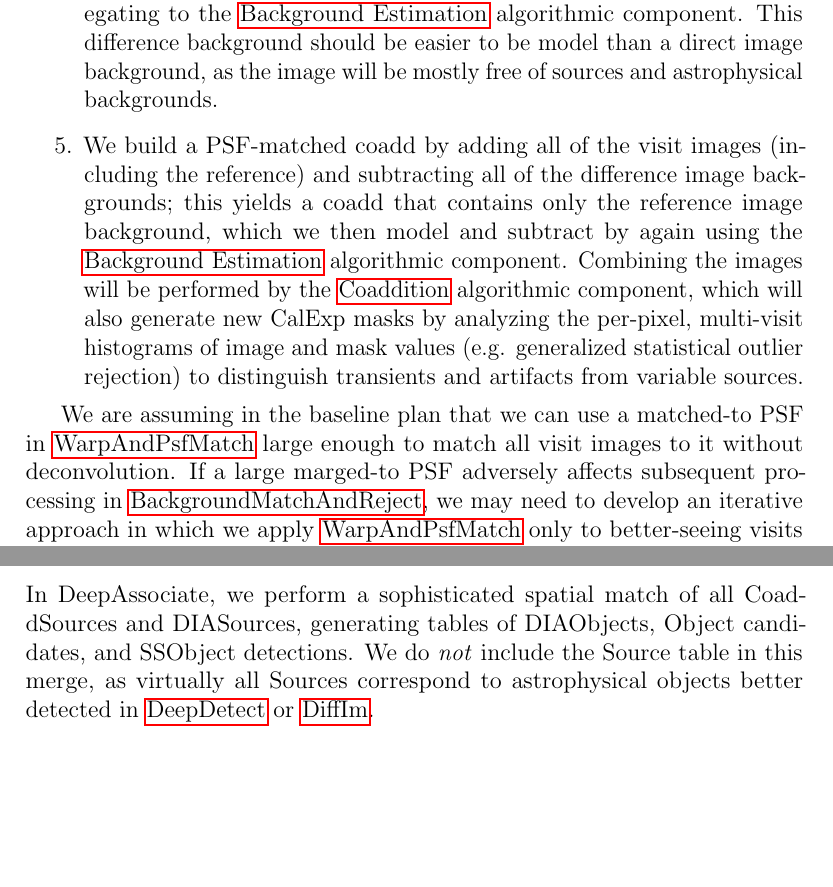
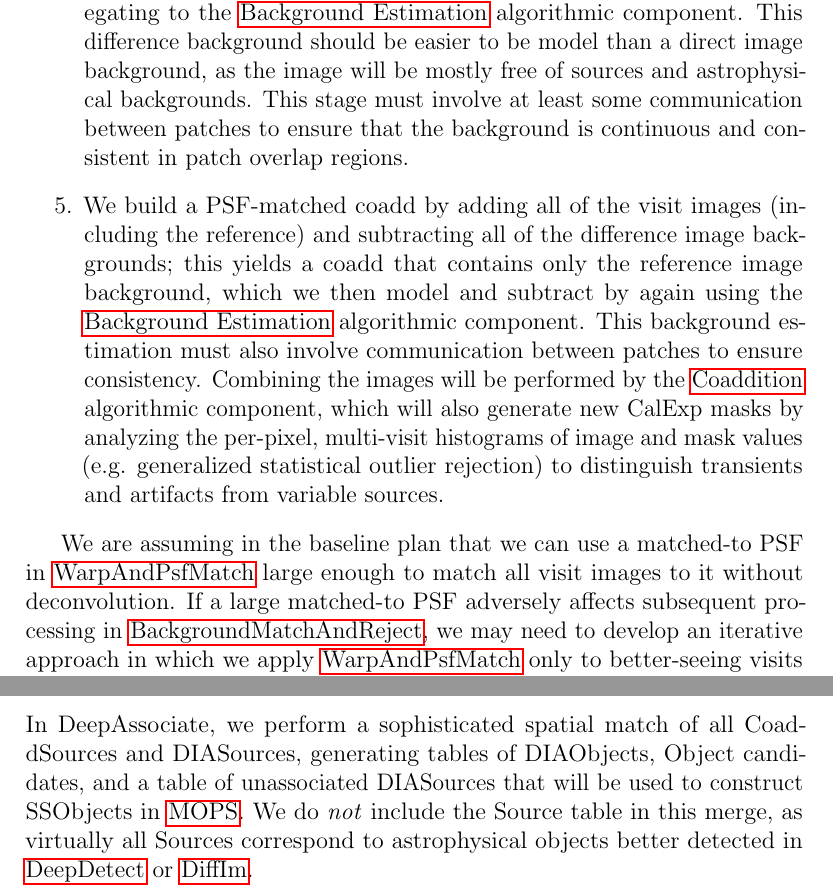
Before and after one commit to lsst/LDM-151, a LaTeX paper (DM_Applications_Design.tex, which reads sections/data_release_production_pipelines.tex): two parts of pages 66 and 72 of 161 before the commit and two parts of pages 66 and 73 of 162 after it, joined at a grey line, cut so that both start at the same text, the shorter picture padded with empty space. Compiled offline with pdfLaTeX.

Commit message:
Clarifications and fixes from first pass with JDS.

```diff
--- a/sections/data_release_production_pipelines.tex
+++ b/sections/data_release_production_pipelines.tex
@@ -465,11 +465,11 @@ The steps involved in background matching are described below.  All of these ope
 \item We define one of the visits that overlap an area of the sky as the \emph{reference image}.  At least in the naive local specification of the algorithm, this image must be smooth and continous over the region of interest.  This is done by the \hyperref[sec:acBuildBackgroundReference]{Build Background Reference} pipeline, which must artificially (but reversibly) enforce continuity in a reference image that stitches together multiple visits to form a single-epoch-deep full tract image, unless we develop an approach for dealing with discontinuity downstream.
 \item We subtract the reference image from every other visit image.  This must account for any artifical features due to the construction of the reference image.
 \item We run \hyperref[sec:acSourceDetection]{Source Detection} on the per-visit difference images to find artifacts and transient sources.  We do not generate a traditional catalog of these detections, as they will only be used to generate improved CalExp masks; they will likely be stored as a sequence of \hyperref[sec:spFootprints]{Footprints}.
-\item We estimate the background on the per-visit difference images by delegating to the \hyperref[sec:acBackgroundEstimation]{Background Estimation} algorithmic component.  This difference background should be easier to be model than a direct image background, as the image will be mostly free of sources and astrophysical backgrounds.
-\item We build a PSF-matched coadd by adding all of the visit images (including the reference) and subtracting all of the difference image backgrounds; this yields a coadd that contains only the reference image background, which we then model and subtract by again using the \hyperref[sec:acBackgroundEstimation]{Background Estimation} algorithmic component.  Combining the images will be performed by the \hyperref[sec:acCoaddition]{Coaddition} algorithmic component, which will also generate new CalExp masks by analyzing the per-pixel, multi-visit histograms of image and mask values (e.g. generalized statistical outlier rejection) to distinguish transients and artifacts from variable sources.
+\item We estimate the background on the per-visit difference images by delegating to the \hyperref[sec:acBackgroundEstimation]{Background Estimation} algorithmic component.  This difference background should be easier to be model than a direct image background, as the image will be mostly free of sources and astrophysical backgrounds.  This stage must involve at least some communication between patches to ensure that the background is continuous and consistent in patch overlap regions.
+\item We build a PSF-matched coadd by adding all of the visit images (including the reference) and subtracting all of the difference image backgrounds; this yields a coadd that contains only the reference image background, which we then model and subtract by again using the \hyperref[sec:acBackgroundEstimation]{Background Estimation} algorithmic component.  This background estimation must also involve communication between patches to ensure consistency.  Combining the images will be performed by the \hyperref[sec:acCoaddition]{Coaddition} algorithmic component, which will also generate new CalExp masks by analyzing the per-pixel, multi-visit histograms of image and mask values (e.g. generalized statistical outlier rejection) to distinguish transients and artifacts from variable sources.
 \end{enumerate}
 
-We are assuming in the baseline plan that we can use a matched-to PSF in \hyperref[sec:drpWarpAndPsfMatch]{WarpAndPsfMatch} large enough to match all visit images to it without deconvolution.  If a large marged-to PSF adversely affects subsequent processing in \hyperref[sec:drpBackgroundMatchAndReject]{BackgroundMatchAndReject}, we may need to develop an iterative approach in which we apply \hyperref[sec:drpWarpAndPsfMatch]{WarpAndPsfMatch} only to better-seeing visits first, using a smaller target PSF, run \hyperref[sec:drpBackgroundMatchAndReject]{BackgroundMatchAndReject} on these, and then re-match everything to a larger target PSF and repeat with a larger set of input visits.  However, this problem would suggest that the \hyperref[sec:drpDiffIm]{DiffIm} and \hyperref[sec:drpUpdateMasks]{UpdateMasks} pipelines would be even better at finding artifacts, so a more likely mitigation strategy would be to simply defer final Mask generation to after at least one iteration of those pipelines, as described in the discussion of Figure~\ref{fig:drp_coaddition_and_diffim} at the beginning of Section~\ref{sec:drp_coaddition_and_diffim}.
+We are assuming in the baseline plan that we can use a matched-to PSF in \hyperref[sec:drpWarpAndPsfMatch]{WarpAndPsfMatch} large enough to match all visit images to it without deconvolution.  If a large matched-to PSF adversely affects subsequent processing in \hyperref[sec:drpBackgroundMatchAndReject]{BackgroundMatchAndReject}, we may need to develop an iterative approach in which we apply \hyperref[sec:drpWarpAndPsfMatch]{WarpAndPsfMatch} only to better-seeing visits first, using a smaller target PSF, run \hyperref[sec:drpBackgroundMatchAndReject]{BackgroundMatchAndReject} on these, and then re-match everything to a larger target PSF and repeat with a larger set of input visits.  However, this problem would suggest that the \hyperref[sec:drpDiffIm]{DiffIm} and \hyperref[sec:drpUpdateMasks]{UpdateMasks} pipelines would be even better at finding artifacts, so a more likely mitigation strategy would be to simply defer final Mask generation to after at least one iteration of those pipelines, as described in the discussion of Figure~\ref{fig:drp_coaddition_and_diffim} at the beginning of Section~\ref{sec:drp_coaddition_and_diffim}.
 
 The outputs of BackgroundMarchAndReject are updated Background and Mask components for the CalExp product.  Because it is not built with the final photometric and astrometric calibration, the PSF-matched coadd built here is discarded.
 
@@ -580,7 +580,7 @@ The only output of DeepDetect is the suite of CoaddSource tables (one for each d
 \subsubsection{DeepAssociate}
 \label{sec:drpDeepAssociate}
 
-In DeepAssociate, we perform a sophisticated spatial match of all CoaddSources and DIASources, generating tables of DIAObjects, Object candidates, and SSObject detections.  We do \emph{not} include the Source table in this merge, as virtually all Sources correspond to astrophysical objects better detected in \hyperref[sec:drpDeepDetect]{DeepDetect} or \hyperref[sec:drpDiffIm]{DiffIm}.
+In DeepAssociate, we perform a sophisticated spatial match of all CoaddSources and DIASources, generating tables of DIAObjects, Object candidates, and a table of unassociated DIASources that will be used to construct SSObjects in \hyperref[sec:drpMOPS]{MOPS}.  We do \emph{not} include the Source table in this merge, as virtually all Sources correspond to astrophysical objects better detected in \hyperref[sec:drpDeepDetect]{DeepDetect} or \hyperref[sec:drpDiffIm]{DiffIm}.
 
 The baseline plan for association is to first associate DIASources into DIAObjects using the same approach used in Alert Production (i.e. the \hyperref[sec:acDIAObjectGeneration]{DIAObject Generation} algorithmic component), then associate DIAObjects with the multiple CoaddSource tables (using the \hyperref[sec:acObjectGeneration]{Object Generation} algorithmic component).  DIASources not associated into DIAObjects will be considered candidates for merging SSObjects, which will happen in the \hyperref[sec:drpMOPS]{MOPS} pipeline.
 
```
Also changed, not shown: sections/data_release_production_pipelines.tex (8 more changed lines).
